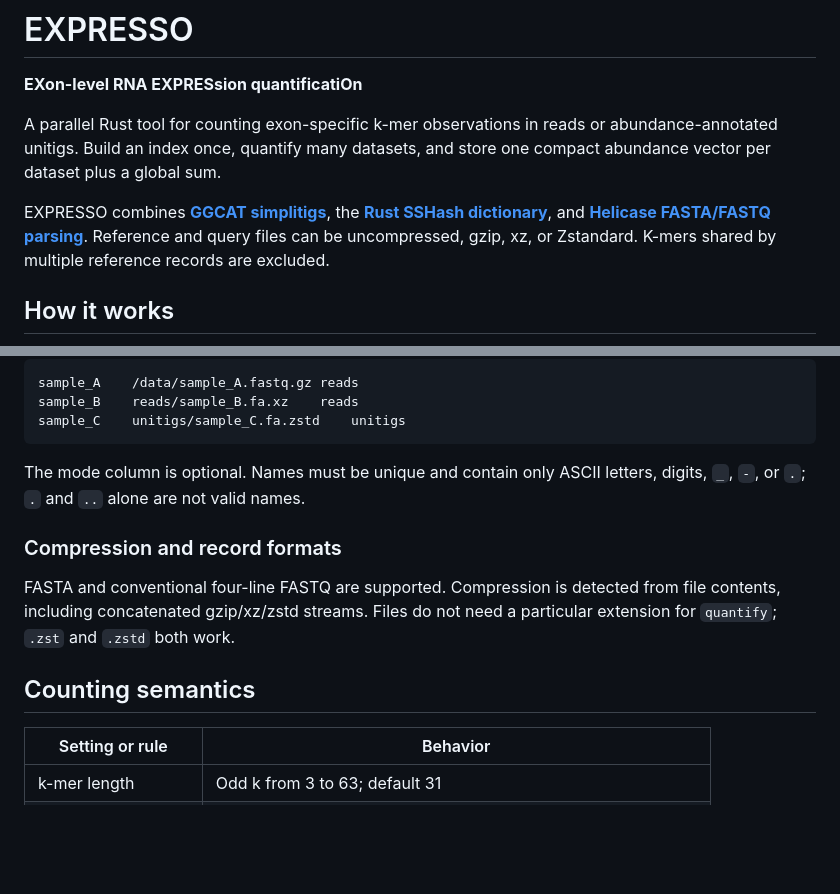
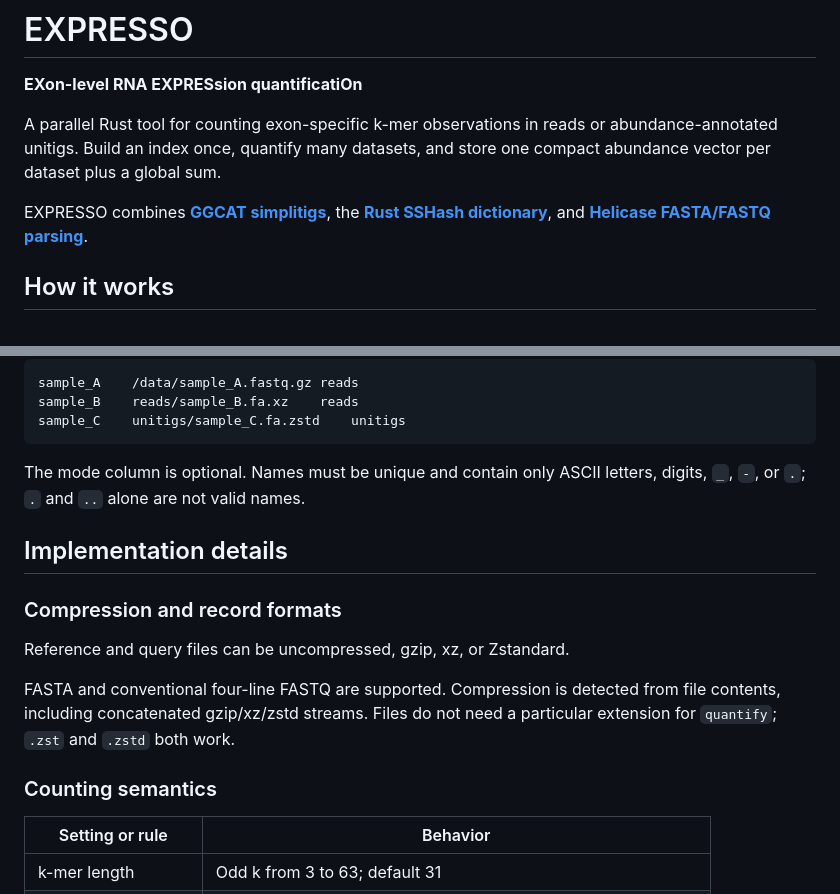
Before and after one commit to Malfoy/Expresso, a Markdown page: README.md, 2 parts joined by grey strips. GitHub-like rendering; blank space fills up the shorter version.

Commit message:
Move input compression and counting rules into implementation details

```diff
--- a/README.md
+++ b/README.md
@@ -9,8 +9,6 @@ store one compact abundance vector per dataset plus a global sum.
 EXPRESSO combines [**GGCAT simplitigs**](https://github.com/algbio/ggcat),
 the [**Rust SSHash dictionary**](https://github.com/COMBINE-lab/sshash-rs), and
 [**Helicase FASTA/FASTQ parsing**](https://github.com/imartayan/helicase).
-Reference and query files can be uncompressed,
-gzip, xz, or Zstandard. K-mers shared by multiple reference records are excluded.
 
 ## How it works
 
@@ -141,13 +139,17 @@ sample_C	unitigs/sample_C.fa.zstd	unitigs
 The mode column is optional. Names must be unique and contain only ASCII
 letters, digits, `_`, `-`, or `.`; `.` and `..` alone are not valid names.
 
+## Implementation details
+
 ### Compression and record formats
+
+Reference and query files can be uncompressed, gzip, xz, or Zstandard.
 
 FASTA and conventional four-line FASTQ are supported. Compression is detected
 from file contents, including concatenated gzip/xz/zstd streams. Files do not
 need a particular extension for `quantify`; `.zst` and `.zstd` both work.
 
-## Counting semantics
+### Counting semantics
 
 | Setting or rule | Behavior |
 | --- | --- |
```
